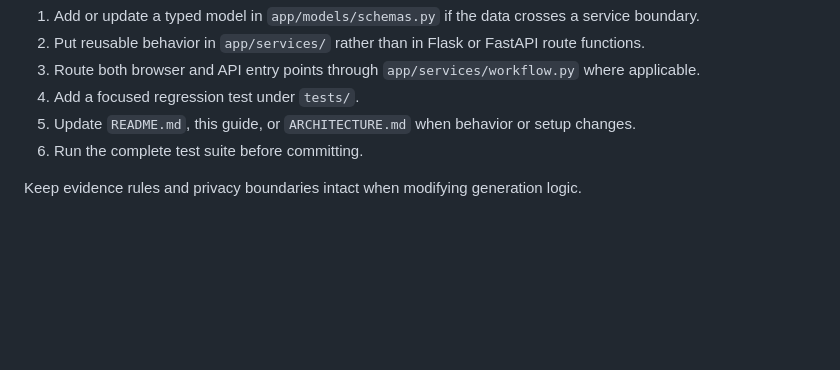
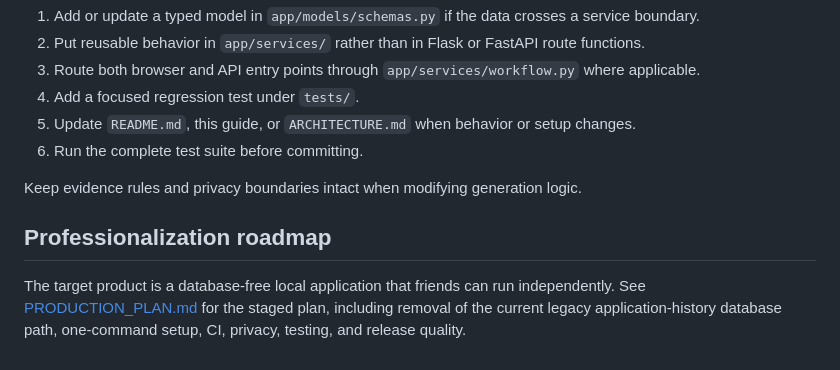
Before and after one commit to ackerman23/job-application-assistant, a Markdown page: PROJECT_GUIDE.md, the part around the change. Drawn GitHub-style; blank space fills up the shorter version.

```diff
--- a/PROJECT_GUIDE.md
+++ b/PROJECT_GUIDE.md
@@ -166,3 +166,7 @@ When adding a feature:
 6. Run the complete test suite before committing.
 
 Keep evidence rules and privacy boundaries intact when modifying generation logic.
+
+## Professionalization roadmap
+
+The target product is a database-free local application that friends can run independently. See [PRODUCTION_PLAN.md](PRODUCTION_PLAN.md) for the staged plan, including removal of the current legacy application-history database path, one-command setup, CI, privacy, testing, and release quality.
```
Also changed, not shown: PRODUCTION_PLAN.md (added, +154 -0 lines), README.md (+1 -0 lines).
